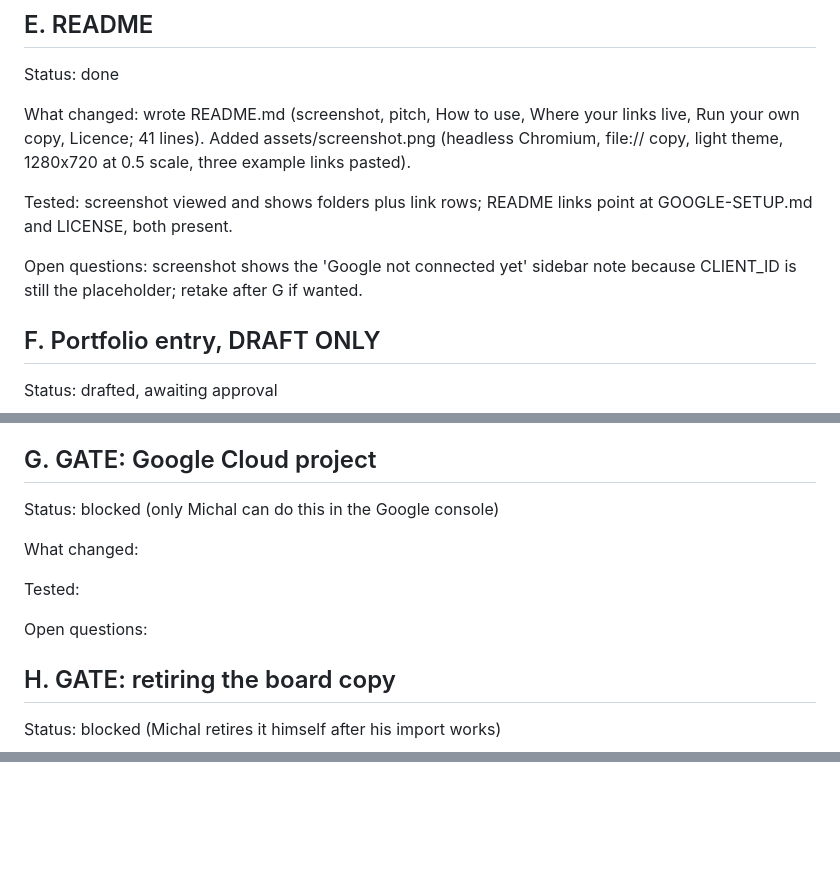
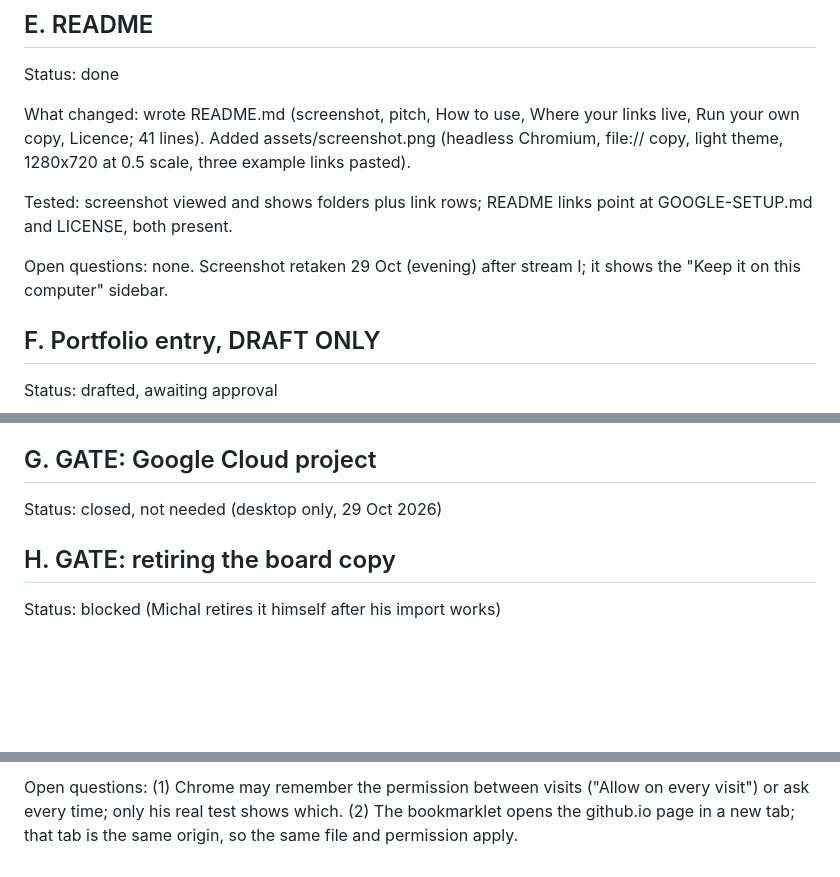
Before and after one commit to michalszyszka2-cmyk/my-links, a Markdown page: PLAN.md, 3 parts joined by grey strips. Rendered like a GitHub page; blank space fills up the shorter version.

```diff
--- a/PLAN.md
+++ b/PLAN.md
@@ -58,7 +45,7 @@ What changed: wrote README.md (screenshot, pitch, How to use, Where your links l
 
 Tested: screenshot viewed and shows folders plus link rows; README links point at GOOGLE-SETUP.md and LICENSE, both present.
 
-Open questions: screenshot shows the 'Google not connected yet' sidebar note because CLIENT_ID is still the placeholder; retake after G if wanted.
+Open questions: none. Screenshot retaken 29 Oct (evening) after stream I; it shows the "Keep it on this computer" sidebar.
 
 ## F. Portfolio entry, DRAFT ONLY
 
@@ -72,13 +59,7 @@ Open questions: no step strip exists in the portfolio to copy (steps are written
 
 ## G. GATE: Google Cloud project
 
-Status: blocked (only Michal can do this in the Google console)
-
-What changed:
-
-Tested:
-
-Open questions:
+Status: closed, not needed (desktop only, 29 Oct 2026)
 
 ## H. GATE: retiring the board copy
 
@@ -91,0 +89 @@ Open questions:
+Open questions: (1) Chrome may remember the permission between visits ("Allow on every visit") or ask every time; only his real test shows which. (2) The bookmarklet opens the github.io page in a new tab; that tab is the same origin, so the same file and permission apply.
```
Also changed, not shown: other parts of PLAN.md (+17 -14 lines), GOOGLE-SETUP.md (deleted, +0 -85 lines), PORTFOLIO-DRAFT.md (+11 -11 lines), README.md (+10 -9 lines), assets/screenshot.png, 3 other files.
